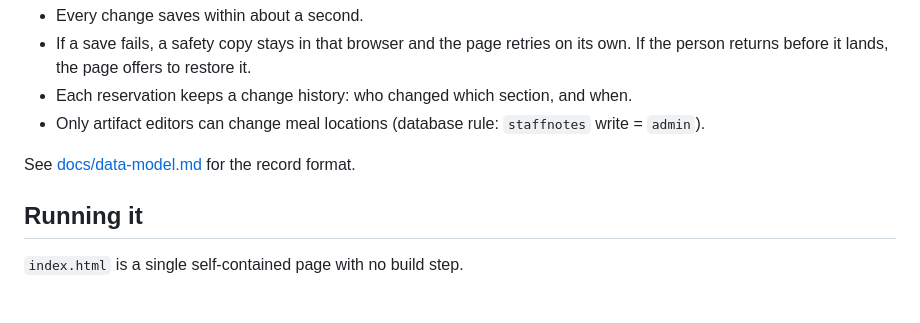
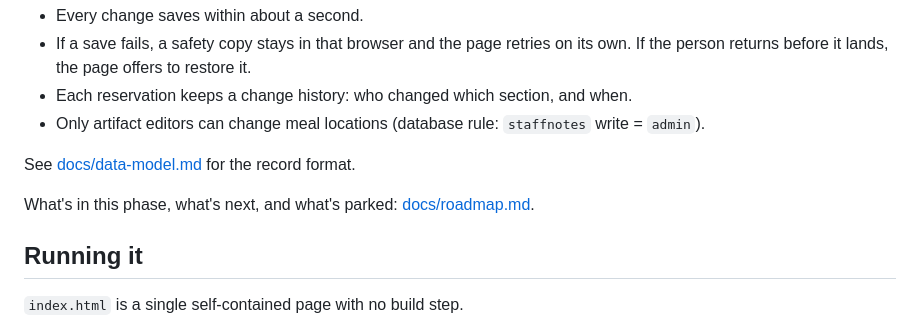
Before and after one commit to Stormfather-SLC/AG-Conference-Reservation, a Markdown page: README.md, the part around the change. GitHub-like rendering; blank space fills up the shorter version.

```diff
--- a/README.md
+++ b/README.md
@@ -38,6 +38,8 @@ The page runs as a Claude artifact. Data is stored in the artifact's shared data
 
 See [docs/data-model.md](docs/data-model.md) for the record format.
 
+What's in this phase, what's next, and what's parked: [docs/roadmap.md](docs/roadmap.md).
+
 ## Running it
 
 `index.html` is a single self-contained page with no build step.
```
Also changed, not shown: docs/roadmap.md (added, +45 -0 lines).
